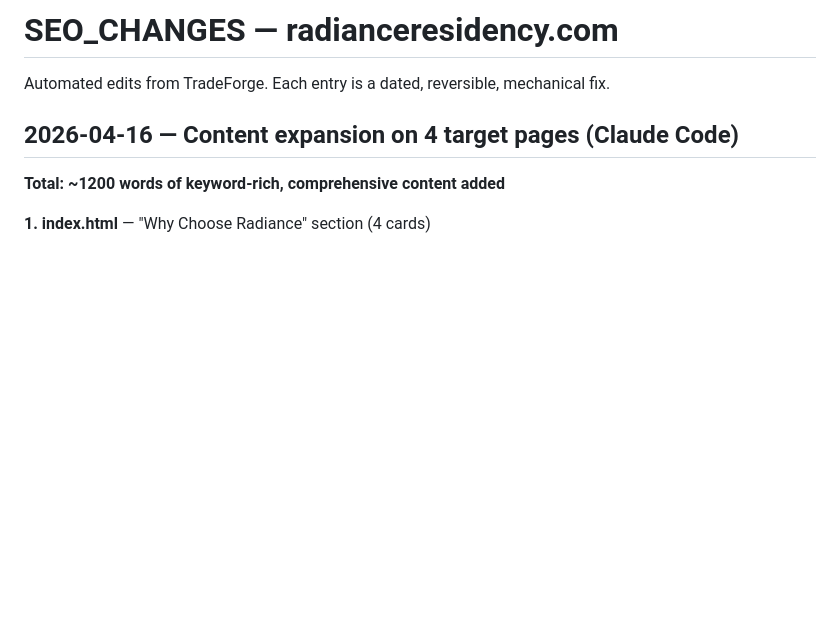
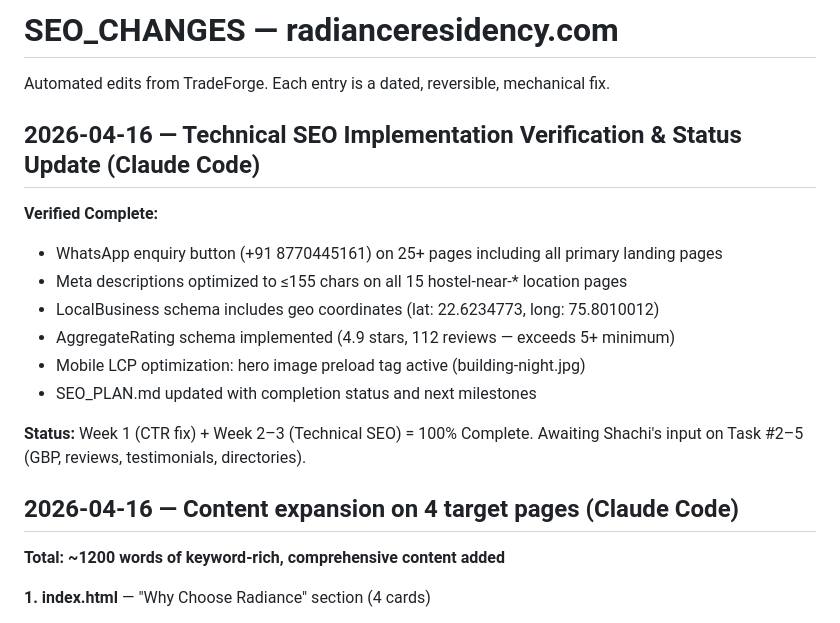
Before and after one commit to officecontact/radiance-residency, a Markdown page: SEO_CHANGES.md, the part around the change. Rendered like a GitHub page; blank space fills up the shorter version.

```diff
--- a/SEO_CHANGES.md
+++ b/SEO_CHANGES.md
@@ -1,6 +1,18 @@
 # SEO_CHANGES — radianceresidency.com
 
 Automated edits from TradeForge. Each entry is a dated, reversible, mechanical fix.
+
+## 2026-04-16 — Technical SEO Implementation Verification & Status Update (Claude Code)
+
+**Verified Complete:**
+- WhatsApp enquiry button (+91 8770445161) on 25+ pages including all primary landing pages
+- Meta descriptions optimized to ≤155 chars on all 15 hostel-near-* location pages
+- LocalBusiness schema includes geo coordinates (lat: 22.6234773, long: 75.8010012)
+- AggregateRating schema implemented (4.9 stars, 112 reviews — exceeds 5+ minimum)
+- Mobile LCP optimization: hero image preload tag active (building-night.jpg)
+- SEO_PLAN.md updated with completion status and next milestones
+
+**Status:** Week 1 (CTR fix) + Week 2–3 (Technical SEO) = 100% Complete. Awaiting Shachi's input on Task #2–5 (GBP, reviews, testimonials, directories).
 
 ## 2026-04-16 — Content expansion on 4 target pages (Claude Code)
 
```
Also changed, not shown: SEO_KEYWORD-MAP.md (+9 -5 lines), SEO_PLAN.md (+29 -6 lines).
